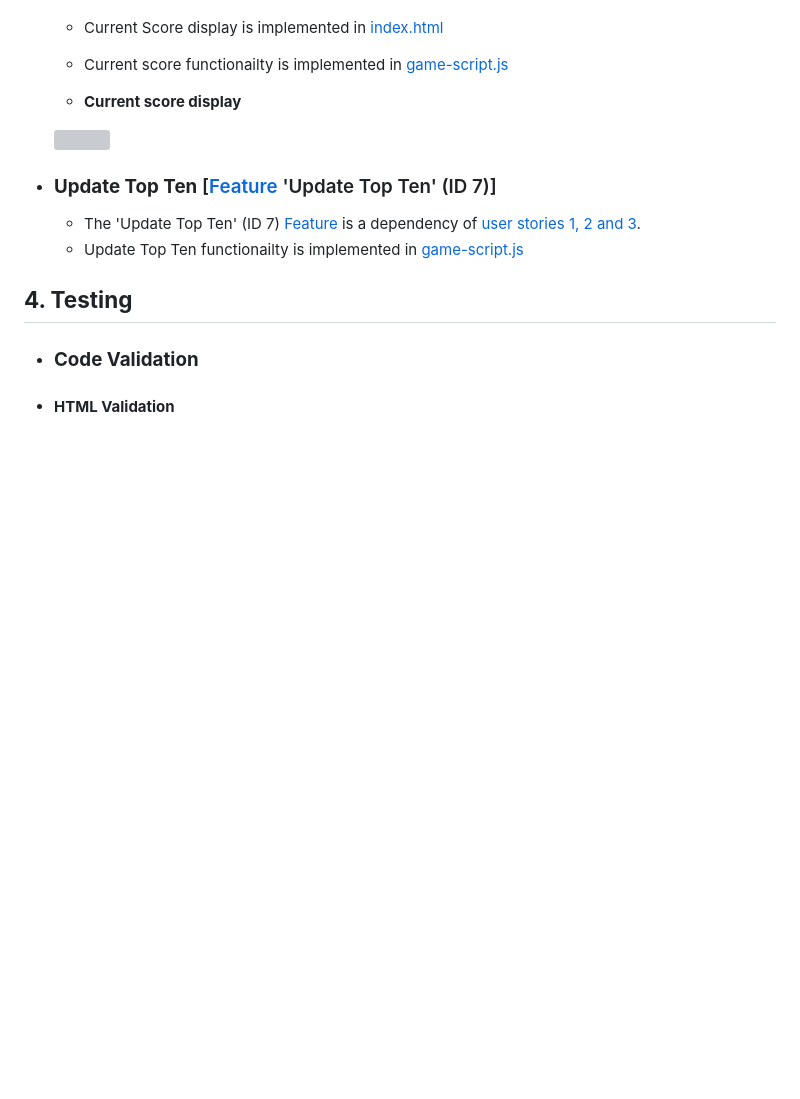
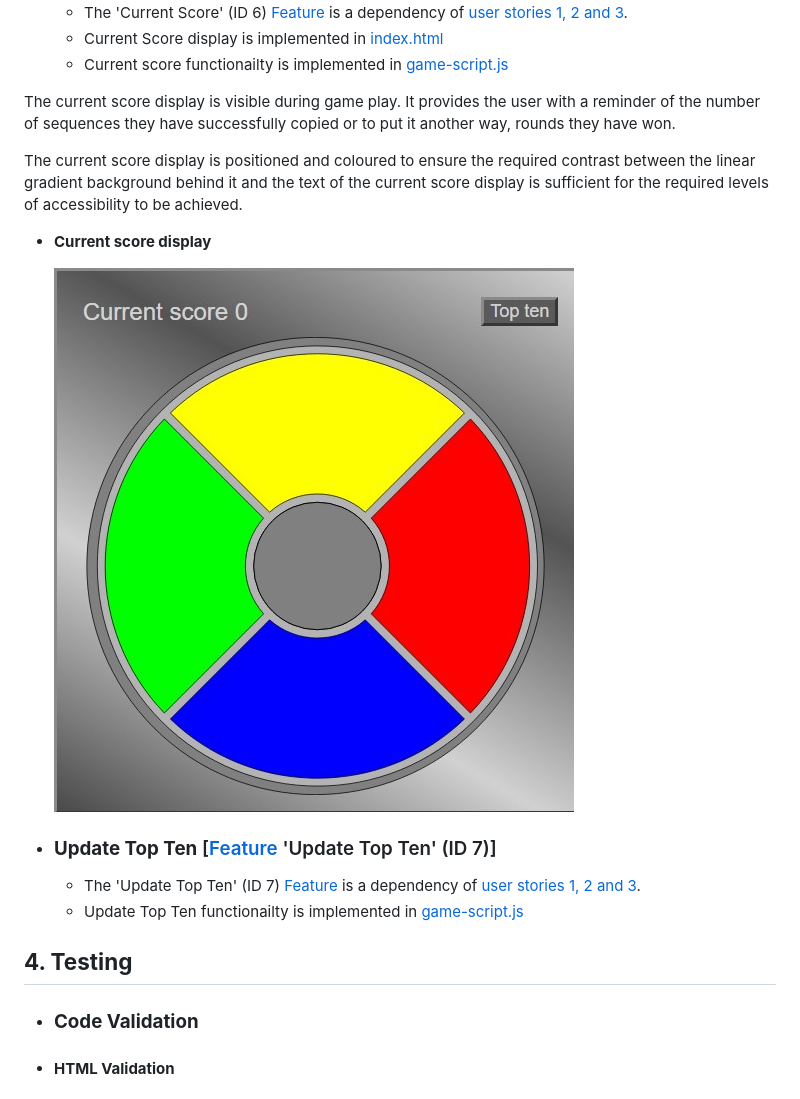
Before and after one commit to Stephen-J-Whitaker/memory-game, a Markdown page: README.md, the part around the change. Drawn GitHub-style; pictures changed too: docs/images/readme-current-score.jpg (added); blank space fills up the shorter version; grey boxes are pictures that could not be loaded.

Commit message:
Docs: Add current score feature details to readme

```diff
--- a/README.md
+++ b/README.md
@@ -317,9 +317,13 @@ The game is extremely easy to learn for those who are new to it and the combinat
     - Current Score display is implemented in [index.html](index.html)
     - Current score functionailty is implemented in [game-script.js](assets/js/game-script.js)
 
-    - **Current score display**
+  The current score display is visible during game play. It provides the user with a reminder of the number of sequences they have successfully copied or to put it another way, rounds they have won.
 
-    ![]()
+  The current score display is positioned and coloured to ensure the required contrast between the linear gradient background behind it and the text of the current score display is sufficient for the required levels of accessibility to be achieved.
+
+  - **Current score display**
+
+      ![Current score display](docs/images/readme-current-score.jpg)
 
   - ### **Update Top Ten** [[Feature](docs/pdfs/readme-features-acceptance-criteria.pdf) 'Update Top Ten' (ID 7)]
 
```
